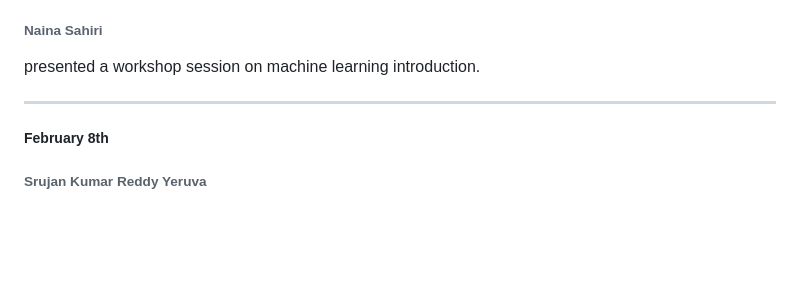
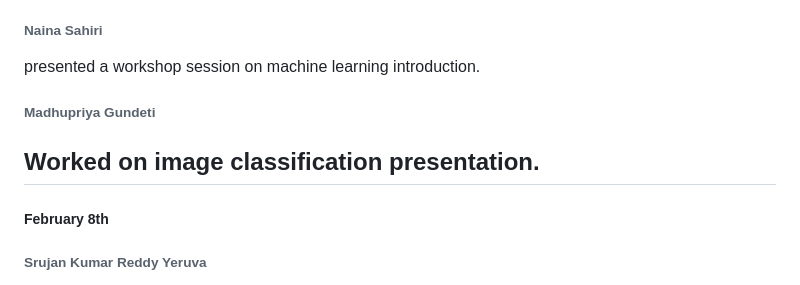
Before and after one commit to srujan0403/GDP2_Project_Group3, a Markdown page: Daily Updates.md, the part around the change. Drawn GitHub-style; blank space fills up the shorter version.

Commit message:
workshop presentation update

```diff
--- a/Daily Updates.md
+++ b/Daily Updates.md
@@ -132,7 +132,8 @@ Attended workshop and presented Matplotlib topics and started working on our mod
 ###### Naina Sahiri
 presented a workshop session on machine learning introduction.
 
-
+###### Madhupriya Gundeti
+Worked on image classification presentation.
 ------------------------------------------------------------------------------------------------
 ##### February 8th
 ###### Srujan Kumar Reddy Yeruva
```
